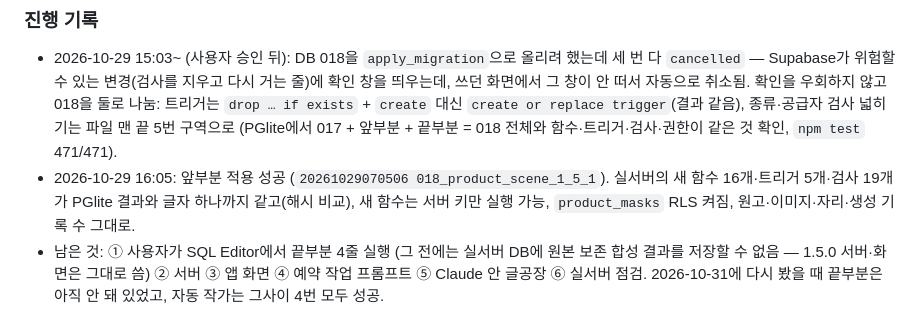
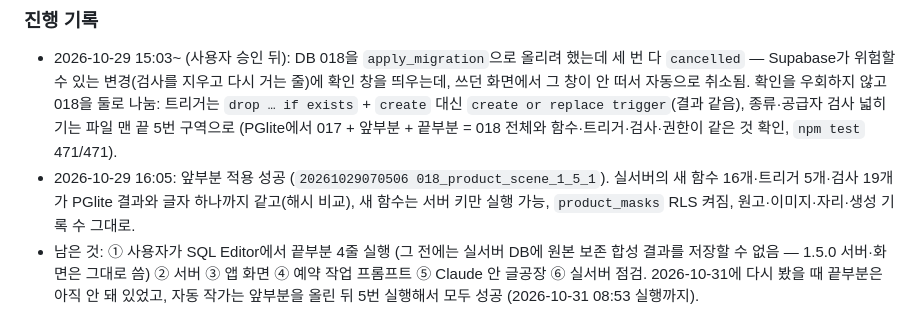
Before and after one commit to sanghwa771004/blog-factory, a Markdown page: docs/REPORT-1.5.1.md, the part around the change. Drawn GitHub-style.

Commit message:
글공장 1.5.1: 보고서 — 자동 작가 실행 횟수 바로잡음 (앞부분 올린 뒤 5번, 모두 성공)
Co-Authored-By: Claude Opus 5.5 <noreply@anthropic.com>
Claude-Session: https://claude.ai/code/session_01DcXJGH1jCKEViNQd5wfzk7

```diff
--- a/docs/REPORT-1.5.1.md
+++ b/docs/REPORT-1.5.1.md
@@ -194,4 +194,4 @@
 ### 진행 기록
 - 2026-10-29 15:03~ (사용자 승인 뒤): DB 018을 `apply_migration`으로 올리려 했는데 세 번 다 `cancelled` — Supabase가 위험할 수 있는 변경(검사를 지우고 다시 거는 줄)에 확인 창을 띄우는데, 쓰던 화면에서 그 창이 안 떠서 자동으로 취소됨. 확인을 우회하지 않고 018을 둘로 나눔: 트리거는 `drop … if exists` + `create` 대신 `create or replace trigger`(결과 같음), 종류·공급자 검사 넓히기는 파일 맨 끝 5번 구역으로 (PGlite에서 017 + 앞부분 + 끝부분 = 018 전체와 함수·트리거·검사·권한이 같은 것 확인, `npm test` 471/471).
 - 2026-10-29 16:05: 앞부분 적용 성공 (`20261029070506 018_product_scene_1_5_1`). 실서버의 새 함수 16개·트리거 5개·검사 19개가 PGlite 결과와 글자 하나까지 같고(해시 비교), 새 함수는 서버 키만 실행 가능, `product_masks` RLS 켜짐, 원고·이미지·자리·생성 기록 수 그대로.
-- 남은 것: ① 사용자가 SQL Editor에서 끝부분 4줄 실행 (그 전에는 실서버 DB에 원본 보존 합성 결과를 저장할 수 없음 — 1.5.0 서버·화면은 그대로 씀) ② 서버 ③ 앱 화면 ④ 예약 작업 프롬프트 ⑤ Claude 안 글공장 ⑥ 실서버 점검. 2026-10-31에 다시 봤을 때 끝부분은 아직 안 돼 있었고, 자동 작가는 그사이 4번 모두 성공.
+- 남은 것: ① 사용자가 SQL Editor에서 끝부분 4줄 실행 (그 전에는 실서버 DB에 원본 보존 합성 결과를 저장할 수 없음 — 1.5.0 서버·화면은 그대로 씀) ② 서버 ③ 앱 화면 ④ 예약 작업 프롬프트 ⑤ Claude 안 글공장 ⑥ 실서버 점검. 2026-10-31에 다시 봤을 때 끝부분은 아직 안 돼 있었고, 자동 작가는 앞부분을 올린 뒤 5번 실행해서 모두 성공 (2026-10-31 08:53 실행까지).
```
